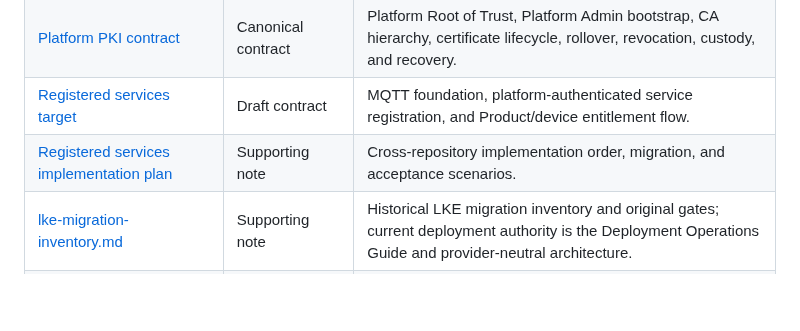
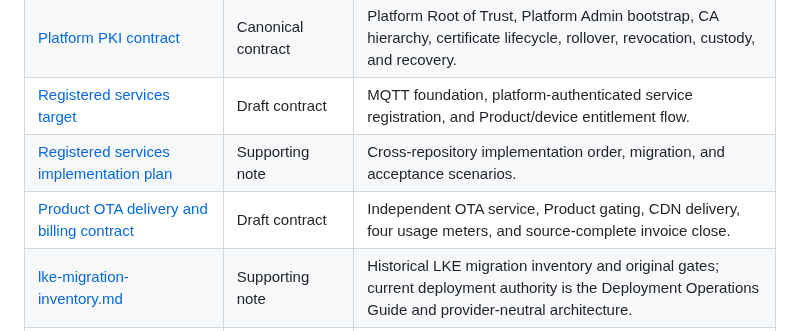
Before and after one commit to hkt999rtk/rtk_cloud_workspace, a Markdown page: docs/README.md, the part around the change. Rendered like a GitHub page; blank space fills up the shorter version.

Commit message:
Document Product OTA delivery and billing rollout

```diff
--- a/docs/README.md
+++ b/docs/README.md
@@ -31,6 +31,7 @@ in the owning service repository; shared wire and payload contracts belong in
 | [Platform PKI contract](../repos/rtk_cloud_contracts_doc/platform_pki.md) | Canonical contract | Platform Root of Trust, Platform Admin bootstrap, CA hierarchy, certificate lifecycle, rollover, revocation, custody, and recovery. |
 | [Registered services target](../repos/rtk_cloud_contracts_doc/service_registration.md) | Draft contract | MQTT foundation, platform-authenticated service registration, and Product/device entitlement flow. |
 | [Registered services implementation plan](design/service-registration-implementation-plan.md) | Supporting note | Cross-repository implementation order, migration, and acceptance scenarios. |
+| [Product OTA delivery and billing contract](../repos/rtk_cloud_contracts_doc/ota_delivery_and_billing.md) | Draft contract | Independent OTA service, Product gating, CDN delivery, four usage meters, and source-complete invoice close. |
 | [lke-migration-inventory.md](lke-migration-inventory.md) | Supporting note | Historical LKE migration inventory and original gates; current deployment authority is the Deployment Operations Guide and provider-neutral architecture. |
 | [cost/README.md](cost/README.md) | Index | AWS cost estimation materials, including service mapping, sizing worksheet, pricing sources, and support-plan assumptions. |
 | [persistence-cache-refactor-roadmap.md](persistence-cache-refactor-roadmap.md) | Source | Cross-repo persistence boundary audit and Redis/cache-readiness issue roadmap. |
```
Also changed, not shown: docs/design/service-registration-implementation-plan.md (+41 -0 lines).
